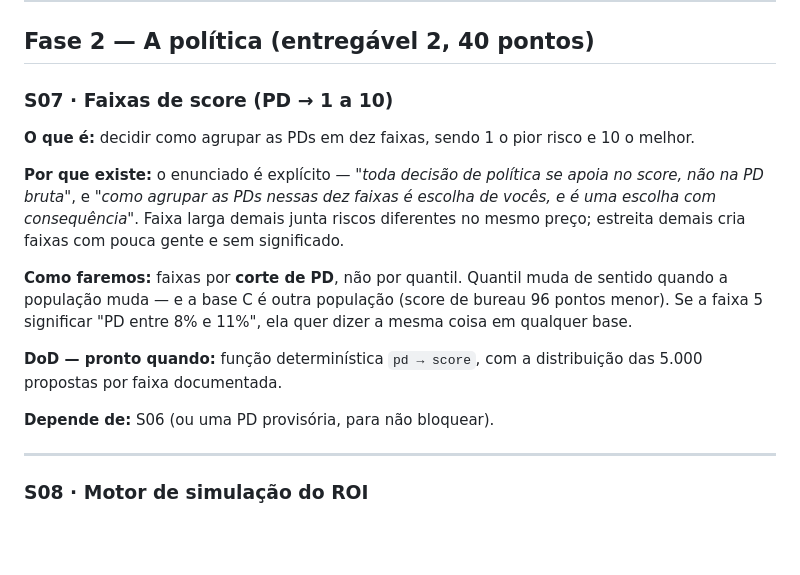
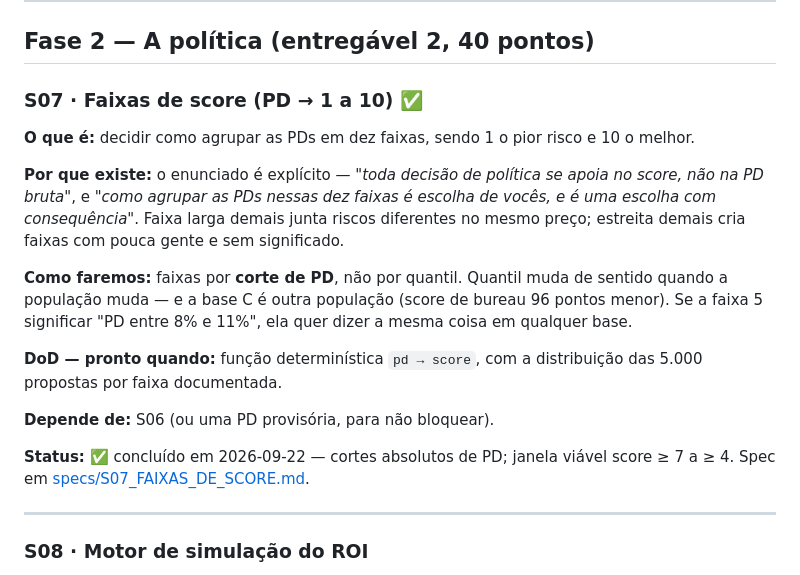
Before and after one commit to leonardofwink/banking-analytics, a Markdown page: docs/ROADMAP.md, the part around the change. Drawn GitHub-style; blank space fills up the shorter version.

Commit message:
docs(spec): marca o S07 como concluido

```diff
--- a/docs/ROADMAP.md
+++ b/docs/ROADMAP.md
@@ -135,7 +135,7 @@ Cada seta é uma tradução: probabilidade vira faixa, faixa vira dinheiro, dinh
 
 ## Fase 2 — A política (entregável 2, 40 pontos)
 
-### S07 · Faixas de score (PD → 1 a 10)
+### S07 · Faixas de score (PD → 1 a 10) ✅
 
 **O que é:** decidir como agrupar as PDs em dez faixas, sendo 1 o pior risco e 10 o melhor.
 
@@ -146,6 +146,8 @@ Cada seta é uma tradução: probabilidade vira faixa, faixa vira dinheiro, dinh
 **DoD — pronto quando:** função determinística `pd → score`, com a distribuição das 5.000 propostas por faixa documentada.
 
 **Depende de:** S06 (ou uma PD provisória, para não bloquear).
+
+**Status:** ✅ concluído em 2026-09-22 — cortes absolutos de PD; janela viável score ≥ 7 a ≥ 4. Spec em [specs/S07_FAIXAS_DE_SCORE.md](specs/S07_FAIXAS_DE_SCORE.md).
 
 ---
 
```
Also changed, not shown: docs/specs/S07_FAIXAS_DE_SCORE.md (+18 -16 lines).
